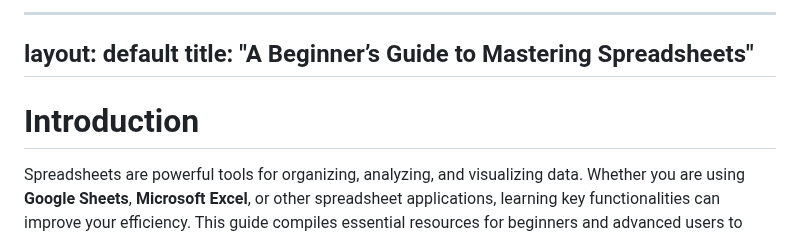
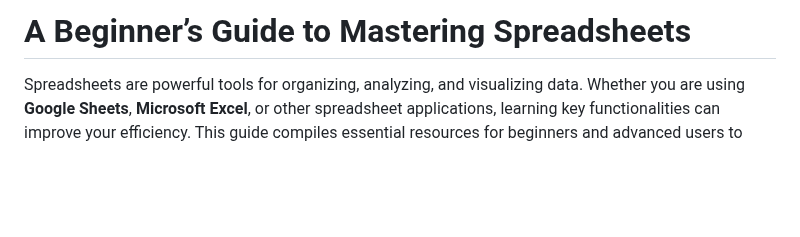
Before and after one commit to fatihcaksen/Spreadsheet-Blog, a Markdown page: index.md, the part around the change. Drawn GitHub-style; blank space fills up the shorter version.

```diff
--- a/index.md
+++ b/index.md
@@ -1,10 +1,7 @@
 
----
-layout: default
-title: "A Beginner’s Guide to Mastering Spreadsheets"
----
 
-# Introduction
+
+# A Beginner’s Guide to Mastering Spreadsheets
 Spreadsheets are powerful tools for organizing, analyzing, and visualizing data. Whether you are using **Google Sheets**, **Microsoft Excel**, or other spreadsheet applications, learning key functionalities can improve your efficiency. This guide compiles essential resources for beginners and advanced users to master spreadsheet skills.
 
 ![Spreadsheets Sketch](spreadsheet_sketch.png)
```
